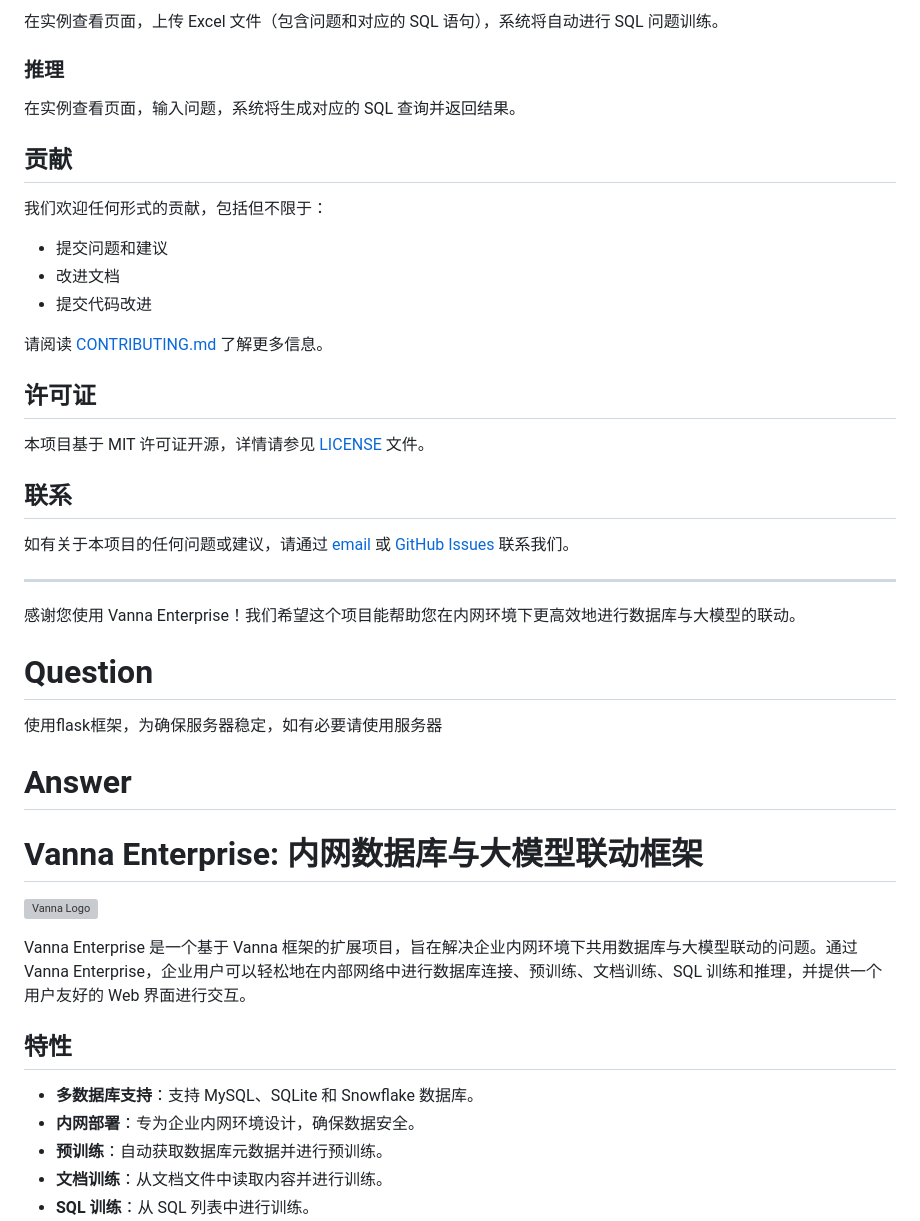
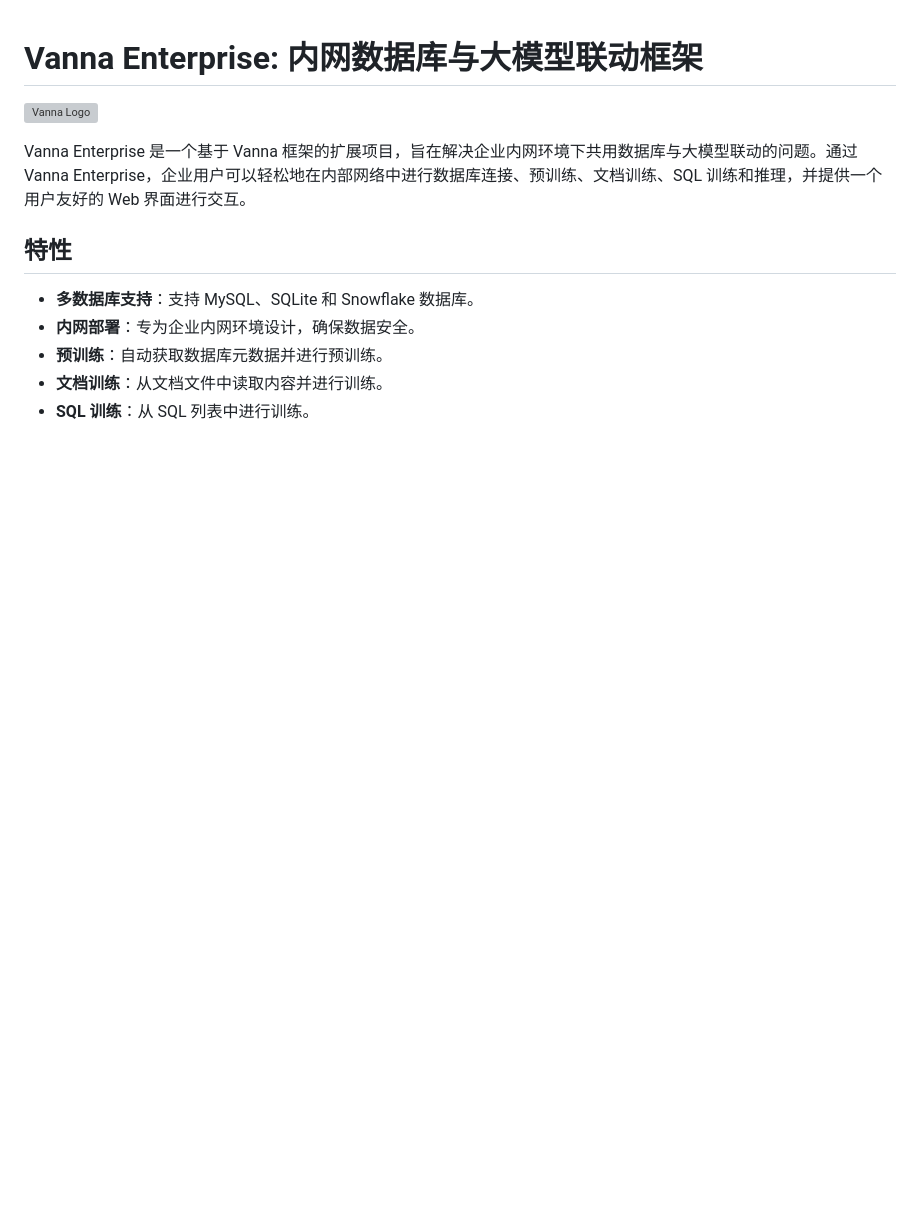
Before and after one commit to jiangchengchengark/Vanna-Enterprise, a Markdown page: README.md, the part around one of its changes. GitHub-like rendering; blank space fills up the shorter version; grey boxes are pictures that could not be loaded.

```diff
--- a/README.md
+++ b/README.md
@@ -78,36 +1,3 @@ Vanna Enterprise 是一个基于 Vanna 框架的扩展项目，旨在解决企
-在实例查看页面，上传 Excel 文件（包含问题和对应的 SQL 语句），系统将自动进行 SQL 问题训练。
-
-### 推理
-
-在实例查看页面，输入问题，系统将生成对应的 SQL 查询并返回结果。
-
-## 贡献
-
-我们欢迎任何形式的贡献，包括但不限于：
-
-- 提交问题和建议
-- 改进文档
-- 提交代码改进
-
-请阅读 [CONTRIBUTING.md](CONTRIBUTING.md) 了解更多信息。
-
-## 许可证
-
-本项目基于 MIT 许可证开源，详情请参见 [LICENSE](LICENSE) 文件。
-
-## 联系
-
-如有关于本项目的任何问题或建议，请通过 [email](mailto:your-email@example.com) 或 [GitHub Issues](https://github.com/yourusername/vanna-enterprise/issues) 联系我们。
-
----
-
-感谢您使用 Vanna Enterprise！我们希望这个项目能帮助您在内网环境下更高效地进行数据库与大模型的联动。
-
-# Question
-
-使用flask框架，为确保服务器稳定，如有必要请使用服务器
-
-# Answer
 
 # Vanna Enterprise: 内网数据库与大模型联动框架
 
```
Also changed, not shown: other parts of README.md (+0 -77 lines).
